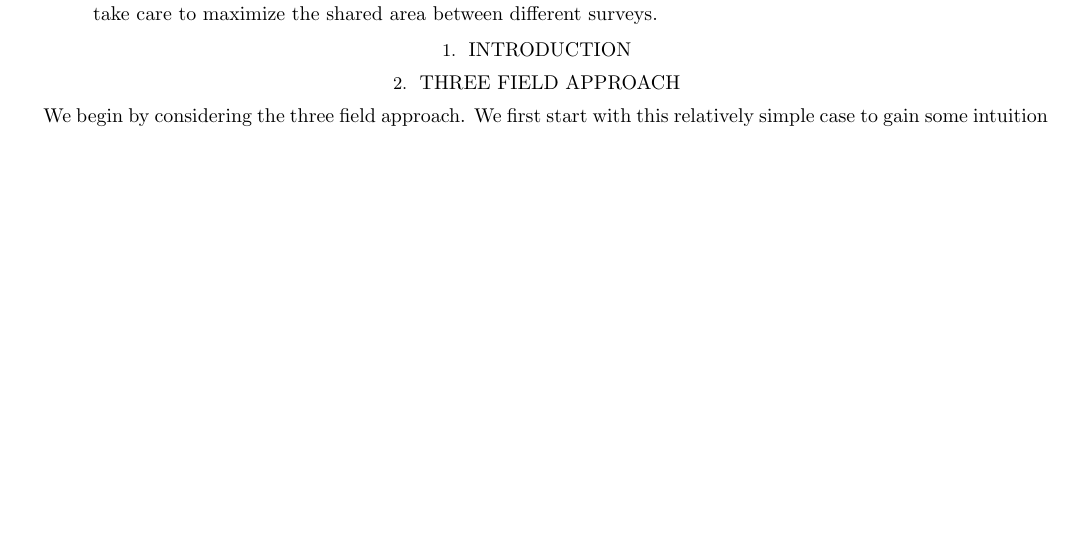
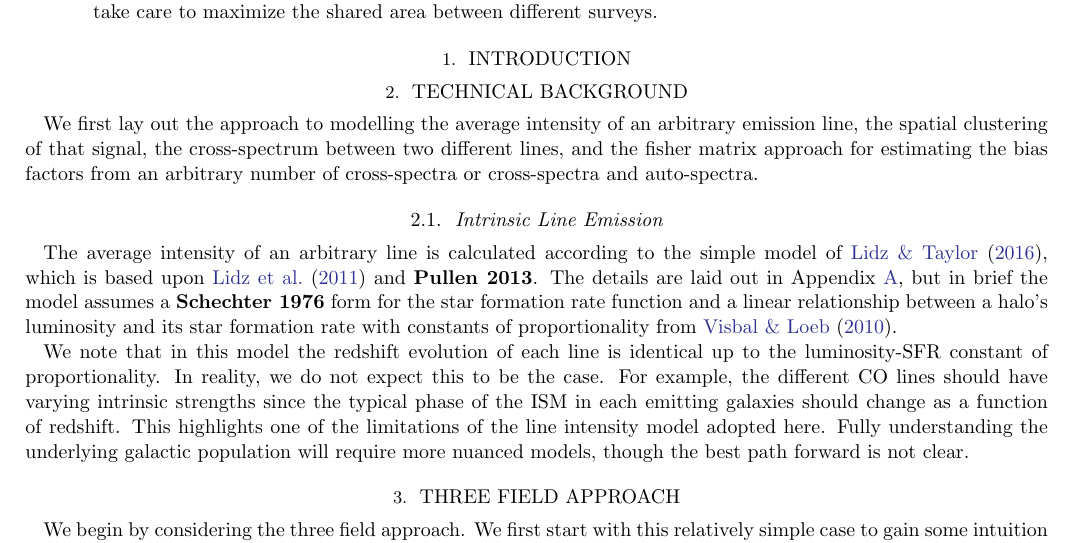
Before and after one commit to gusbeane/CO_eloping, a LaTeX paper (paper/ms.tex): part of page 1 of 6, cut so that both start at the same text, the shorter picture padded with empty space. Compiled offline with pdfLaTeX.

Commit message:
Add technical background section, average intensity

```diff
--- a/paper/ms.tex
+++ b/paper/ms.tex
@@ -101,6 +101,31 @@ different surveys.
 \end{abstract}
 
 \section{Introduction}\label{sec:intro}
+
+\section{Technical Background}\label{sec:tech_back}
+We first lay out the approach to modelling the average intensity of an
+arbitrary emission line, the spatial clustering of that signal, the
+cross-spectrum between two different lines, and the fisher matrix approach for
+estimating the bias factors from an arbitrary number of cross-spectra or
+cross-spectra and auto-spectra.
+
+\subsection{Intrinsic Line Emission}\label{ssec:line_emission}
+The average intensity of an arbitrary line is calculated according
+to the simple model of \citet{2016ApJ...825..143L}, which is based upon
+\citet{2011ApJ...741...70L} and {\bf Pullen 2013}. The details are laid out in
+Appendix~\ref{app:co_int}, but in brief the model assumes a {\bf Schechter
+1976} form for the star formation rate function and a linear relationship
+between a halo's luminosity and its star formation rate with constants of
+proportionality from \citet{2010JCAP...11..016V}.
+
+We note that in this model the redshift evolution of each line is identical up
+to the luminosity-SFR constant of proportionality. In reality, we do not
+expect this to be the case. For example, the different CO lines should have
+varying intrinsic strengths since the typical phase of the ISM in each
+emitting galaxies should change as a function of redshift. This highlights one
+of the limitations of the line intensity model adopted here. Fully
+understanding the underlying galactic population will require more nuanced
+models, though the best path forward is not clear.
 
 \section{Three Field Approach}\label{sec:tf}
 We begin by considering the three field approach. We first start with this
```
